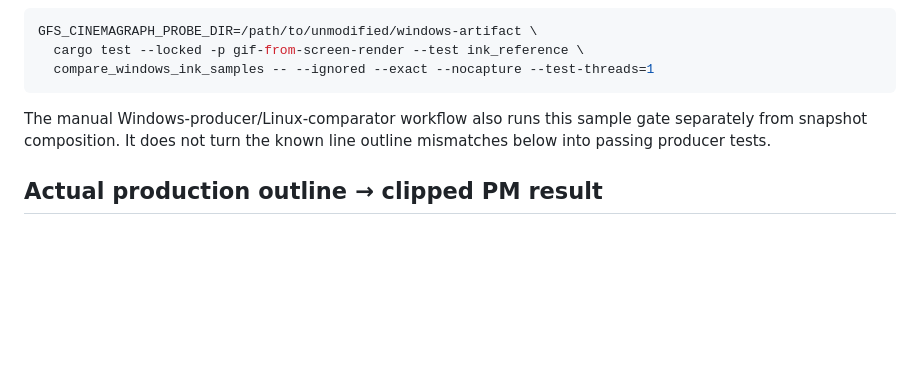
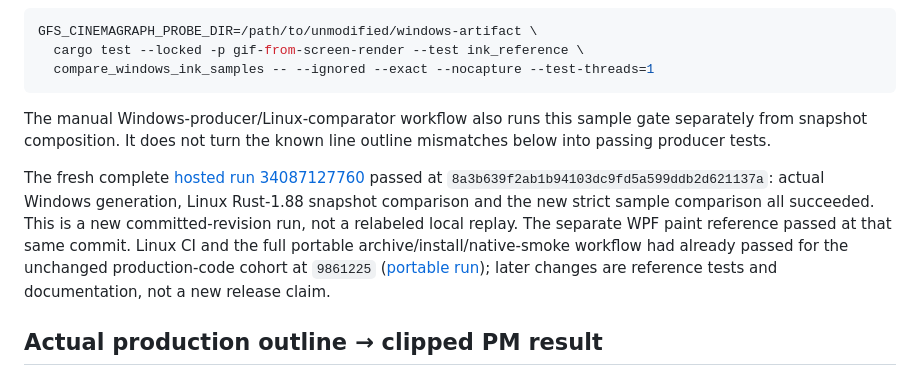
Before and after one commit to tiansongyu/gifromscreen, a Markdown page: docs/INK-REFERENCE-EVIDENCE.md, the part around the change. Drawn GitHub-style; blank space fills up the shorter version.

Commit message:
docs(qa): record successful hosted ink sample regression gate

```diff
--- a/docs/INK-REFERENCE-EVIDENCE.md
+++ b/docs/INK-REFERENCE-EVIDENCE.md
@@ -67,6 +67,15 @@ The manual Windows-producer/Linux-comparator workflow also runs this sample
 gate separately from snapshot composition. It does not turn the known line
 outline mismatches below into passing producer tests.
 
+The fresh complete [hosted run 34087127760](https://github.com/tiansongyu/gifromscreen/actions/runs/34087127760)
+passed at `8a3b639f2ab1b94103dc9fd5a599ddb2d621137a`: actual Windows generation,
+Linux Rust-1.88 snapshot comparison and the new strict sample comparison all
+succeeded. This is a new committed-revision run, not a relabeled local replay.
+The separate WPF paint reference passed at that same commit. Linux CI and the
+full portable archive/install/native-smoke workflow had already passed for the
+unchanged production-code cohort at `9861225` ([portable run](https://github.com/tiansongyu/gifromscreen/actions/runs/34085772807));
+later changes are reference tests and documentation, not a new release claim.
+
 ## Actual production outline → clipped PM result
 
 A second bounded program passed original fixture samples and dimensions to
```
